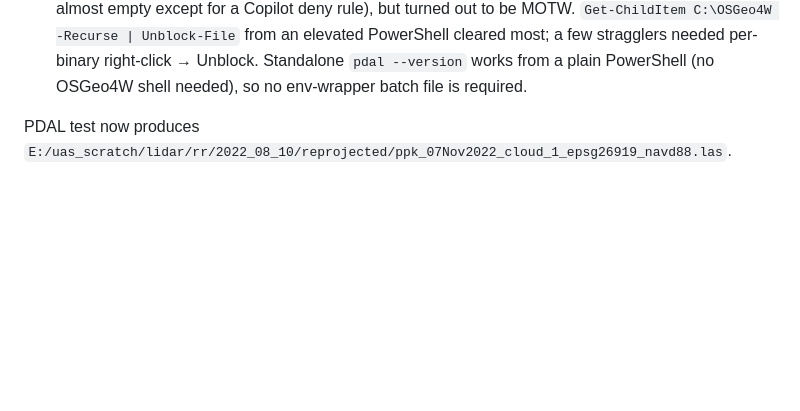
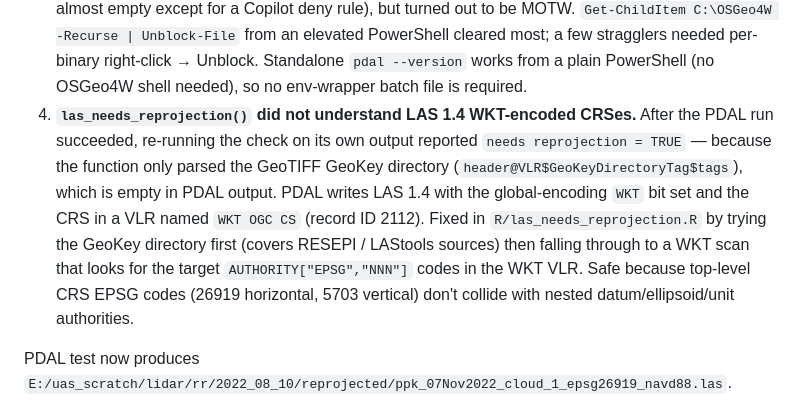
Before and after one commit to UMass-UAS-Salt-Marsh/salt-marsh-work, a Markdown page: dev/worklog.md, the part around one of its changes. Rendered like a GitHub page; blank space fills up the shorter version.

```diff
--- a/dev/worklog.md
+++ b/dev/worklog.md
@@ -70,6 +150,25 @@ rr 2022-08-10 source
    Standalone `pdal --version` works from a plain PowerShell
    (no OSGeo4W shell needed),
    so no env-wrapper batch file is required.
+4. **`las_needs_reprojection()` did not understand LAS 1.4
+   WKT-encoded CRSes.**
+   After the PDAL run succeeded,
+   re-running the check on its own output reported
+   `needs reprojection = TRUE` —
+   because the function only parsed the GeoTIFF GeoKey
+   directory (`header@VLR$GeoKeyDirectoryTag$tags`),
+   which is empty in PDAL output.
+   PDAL writes LAS 1.4 with the global-encoding `WKT` bit set
+   and the CRS in a VLR named `WKT OGC CS`
+   (record ID 2112).
+   Fixed in `R/las_needs_reprojection.R` by trying the GeoKey
+   directory first
+   (covers RESEPI / LAStools sources)
+   then falling through to a WKT scan that looks for the
+   target `AUTHORITY["EPSG","NNN"]` codes in the WKT VLR.
+   Safe because top-level CRS EPSG codes
+   (26919 horizontal, 5703 vertical)
+   don't collide with nested datum/ellipsoid/unit authorities.
 
 PDAL test now produces
 `E:/uas_scratch/lidar/rr/2022_08_10/reprojected/ppk_07Nov2022_cloud_1_epsg26919_navd88.las`.
```
Also changed, not shown: other parts of dev/worklog.md (+81 -1 lines), dev/work_plan.md (+60 -18 lines).
